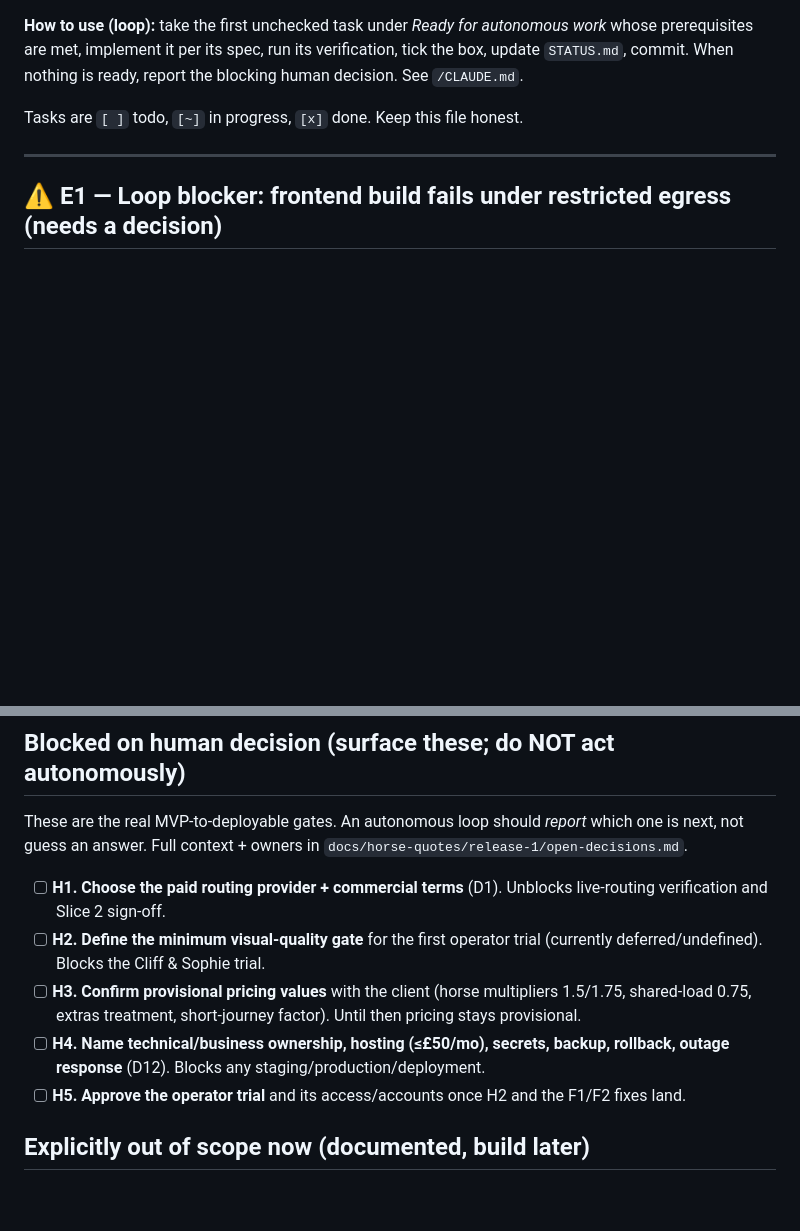
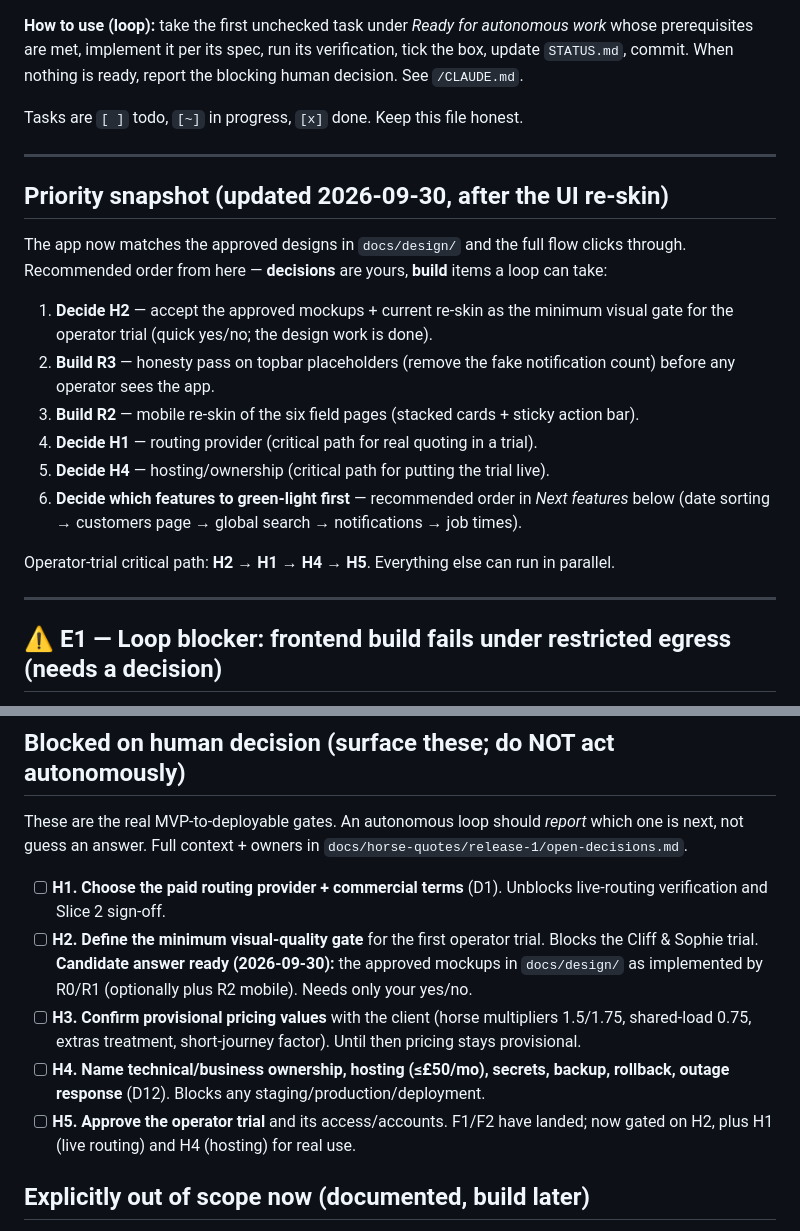
Before and after one commit to Charlie7250/swequine-transports, a Markdown page: docs/BACKLOG.md, 2 parts joined by grey strips. Drawn GitHub-style; blank space fills up the shorter version.

```diff
--- a/docs/BACKLOG.md
+++ b/docs/BACKLOG.md
@@ -13,6 +13,25 @@ prerequisites are met, implement it per its spec, run its verification, tick the
 `STATUS.md`, commit. When nothing is ready, report the blocking human decision. See `/CLAUDE.md`.
 
 Tasks are `[ ]` todo, `[~]` in progress, `[x]` done. Keep this file honest.
+
+---
+
+## Priority snapshot (updated 2026-09-30, after the UI re-skin)
+
+The app now matches the approved designs in `docs/design/` and the full flow clicks through.
+Recommended order from here — **decisions** are yours, **build** items a loop can take:
+
+1. **Decide H2** — accept the approved mockups + current re-skin as the minimum visual gate for the
+   operator trial (quick yes/no; the design work is done).
+2. **Build R3** — honesty pass on topbar placeholders (remove the fake notification count) before
+   any operator sees the app.
+3. **Build R2** — mobile re-skin of the six field pages (stacked cards + sticky action bar).
+4. **Decide H1** — routing provider (critical path for real quoting in a trial).
+5. **Decide H4** — hosting/ownership (critical path for putting the trial live).
+6. **Decide which features to green-light first** — recommended order in *Next features* below
+   (date sorting → customers page → global search → notifications → job times).
+
+Operator-trial critical path: **H2 → H1 → H4 → H5**. Everything else can run in parallel.
 
 ---
 
@@ -91,13 +157,15 @@ not guess an answer. Full context + owners in `docs/horse-quotes/release-1/open-
 
 - [ ] **H1. Choose the paid routing provider + commercial terms** (D1). Unblocks live-routing
   verification and Slice 2 sign-off.
-- [ ] **H2. Define the minimum visual-quality gate** for the first operator trial (currently
-  deferred/undefined). Blocks the Cliff & Sophie trial.
+- [ ] **H2. Define the minimum visual-quality gate** for the first operator trial. Blocks the
+  Cliff & Sophie trial. **Candidate answer ready (2026-09-30):** the approved mockups in
+  `docs/design/` as implemented by R0/R1 (optionally plus R2 mobile). Needs only your yes/no.
 - [ ] **H3. Confirm provisional pricing values** with the client (horse multipliers 1.5/1.75,
   shared-load 0.75, extras treatment, short-journey factor). Until then pricing stays provisional.
 - [ ] **H4. Name technical/business ownership, hosting (≤£50/mo), secrets, backup, rollback,
   outage response** (D12). Blocks any staging/production/deployment.
-- [ ] **H5. Approve the operator trial** and its access/accounts once H2 and the F1/F2 fixes land.
+- [ ] **H5. Approve the operator trial** and its access/accounts. F1/F2 have landed; now gated on
+  H2, plus H1 (live routing) and H4 (hosting) for real use.
 
 ## Explicitly out of scope now (documented, build later)
 
```
Also changed, not shown: other parts of docs/BACKLOG.md (+47 -0 lines), docs/STATUS.md (+22 -10 lines), docs/product/proposed-enhancements.md (+3 -1 lines).
